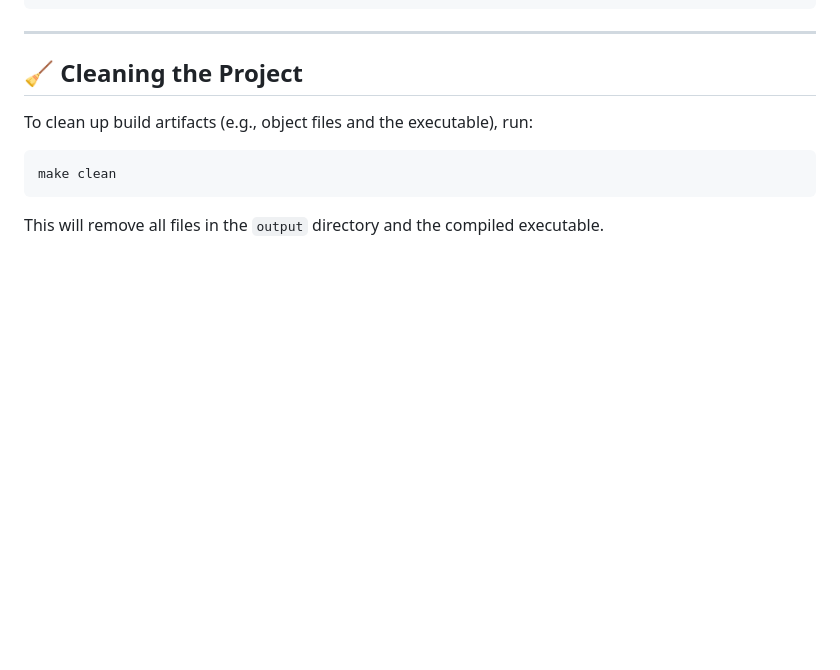
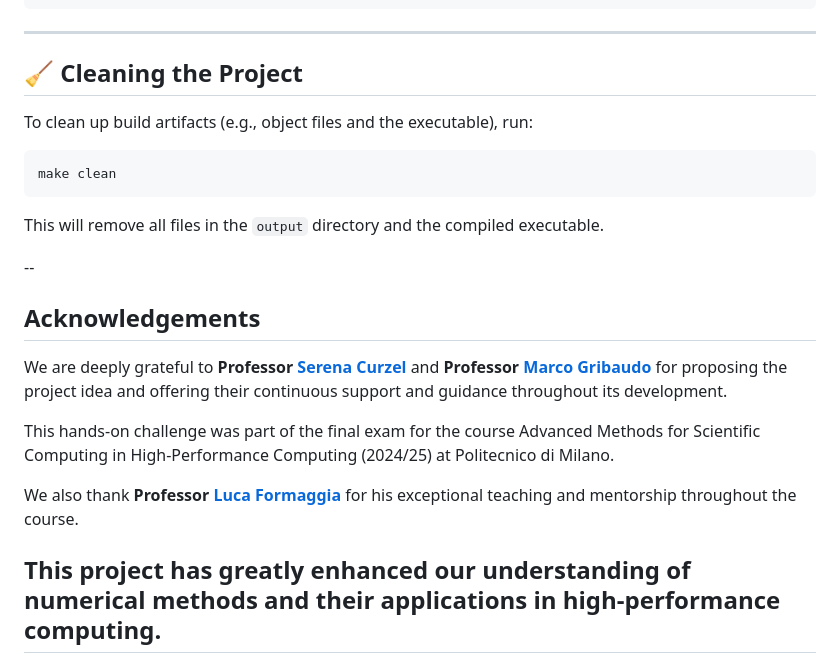
Before and after one commit to nadahkhaledd/mpi-sir-runge-kutta, a Markdown page: Readme.MD, the part around the change printed below. Drawn GitHub-style; blank space fills up the shorter version.

````diff
--- a/Readme.MD
+++ b/Readme.MD
@@ -229,3 +229,19 @@ To clean up build artifacts (e.g., object files and the executable), run:
 make clean
 ```
 This will remove all files in the `output` directory and the compiled executable.
+
+
+
+--
+
+## Acknowledgements
+
+We are deeply grateful to **Professor [Serena Curzel](https://www.linkedin.com/in/serena-curzel/)** and **Professor [Marco Gribaudo](https://www.linkedin.com/in/marco-gribaudo-41a327b3/)** for proposing the project idea and offering their continuous support and guidance throughout its development.
+
+This hands-on challenge was part of the final exam for the course Advanced Methods for Scientific Computing in High-Performance Computing (2024/25) at Politecnico di Milano.
+
+We also thank **Professor [Luca Formaggia](https://formaggia.faculty.polimi.it/)** for his exceptional teaching and mentorship throughout the course.
+
+This project has greatly enhanced our understanding of numerical methods and their applications in high-performance computing.
+---
+
````
Also changed, not shown: other parts of Readme.MD (+7 -0 lines).
